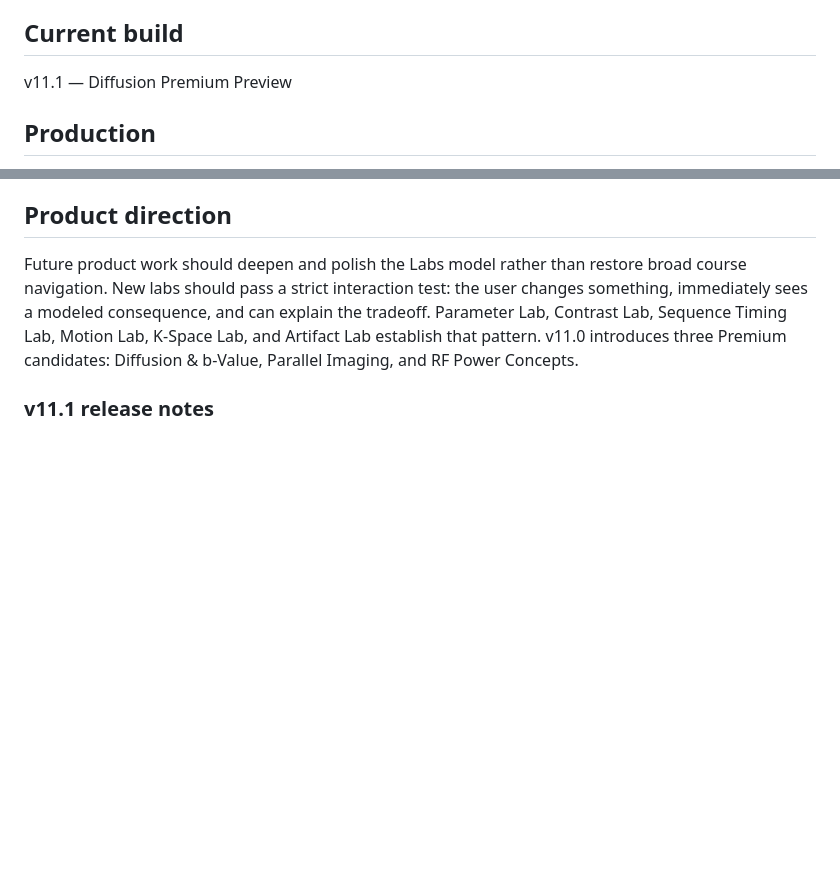
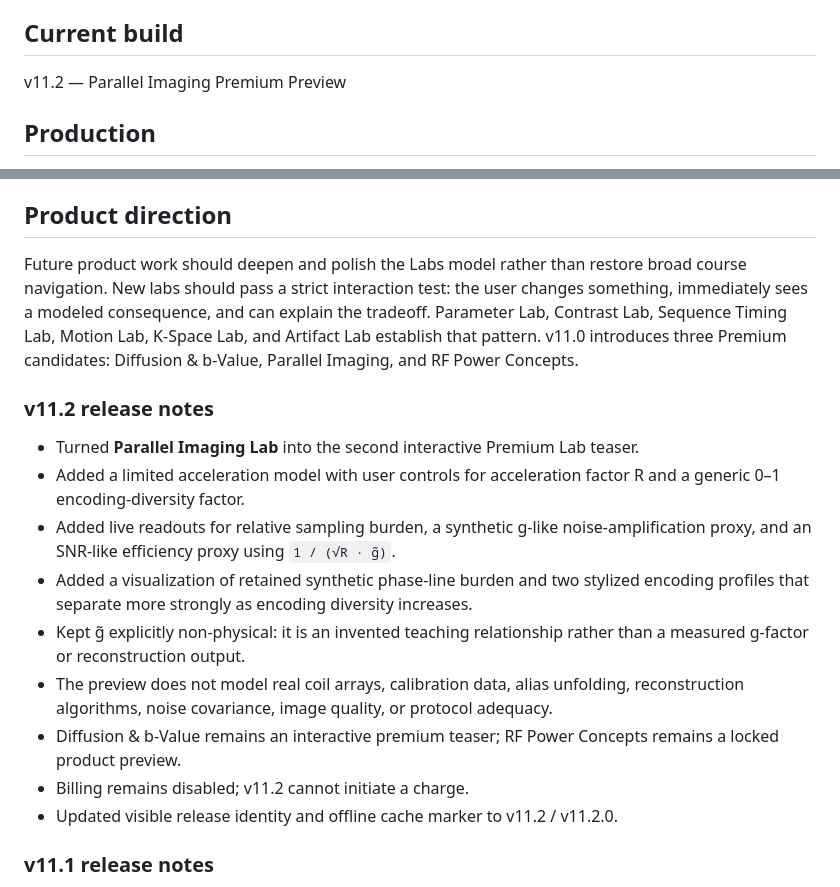
Before and after one commit to kukaje2nd/mr-command-center, a Markdown page: README.md, 2 parts joined by grey strips. Drawn GitHub-style; blank space fills up the shorter version.

Commit message:
Document v11.2 Parallel Imaging premium preview

```diff
--- a/README.md
+++ b/README.md
@@ -3,7 +3,7 @@
 MR Command Center is a static, browser-local collection of interactive MRI reasoning labs for trained professionals. The Labs-first home launches Parameter, Contrast, Sequence Timing, Motion, K-Space, and Artifact experiments, with comparisons, contextual references, and safety material supporting the interactive work.
 
 ## Current build
-v11.1 — Diffusion Premium Preview
+v11.2 — Parallel Imaging Premium Preview
 
 ## Production
 - Entry point: `index.html`
@@ -54,6 +54,17 @@ Each release updates the application, validator, and service-worker cache marker
 
 ## Product direction
 Future product work should deepen and polish the Labs model rather than restore broad course navigation. New labs should pass a strict interaction test: the user changes something, immediately sees a modeled consequence, and can explain the tradeoff. Parameter Lab, Contrast Lab, Sequence Timing Lab, Motion Lab, K-Space Lab, and Artifact Lab establish that pattern. v11.0 introduces three Premium candidates: Diffusion & b-Value, Parallel Imaging, and RF Power Concepts.
+
+### v11.2 release notes
+- Turned **Parallel Imaging Lab** into the second interactive Premium Lab teaser.
+- Added a limited acceleration model with user controls for acceleration factor R and a generic 0–1 encoding-diversity factor.
+- Added live readouts for relative sampling burden, a synthetic g-like noise-amplification proxy, and an SNR-like efficiency proxy using `1 / (√R · g̃)`.
+- Added a visualization of retained synthetic phase-line burden and two stylized encoding profiles that separate more strongly as encoding diversity increases.
+- Kept g̃ explicitly non-physical: it is an invented teaching relationship rather than a measured g-factor or reconstruction output.
+- The preview does not model real coil arrays, calibration data, alias unfolding, reconstruction algorithms, noise covariance, image quality, or protocol adequacy.
+- Diffusion & b-Value remains an interactive premium teaser; RF Power Concepts remains a locked product preview.
+- Billing remains disabled; v11.2 cannot initiate a charge.
+- Updated visible release identity and offline cache marker to v11.2 / v11.2.0.
 
 ### v11.1 release notes
 - Turned **Diffusion & b-Value Lab** into the first interactive Premium Lab teaser.
```
